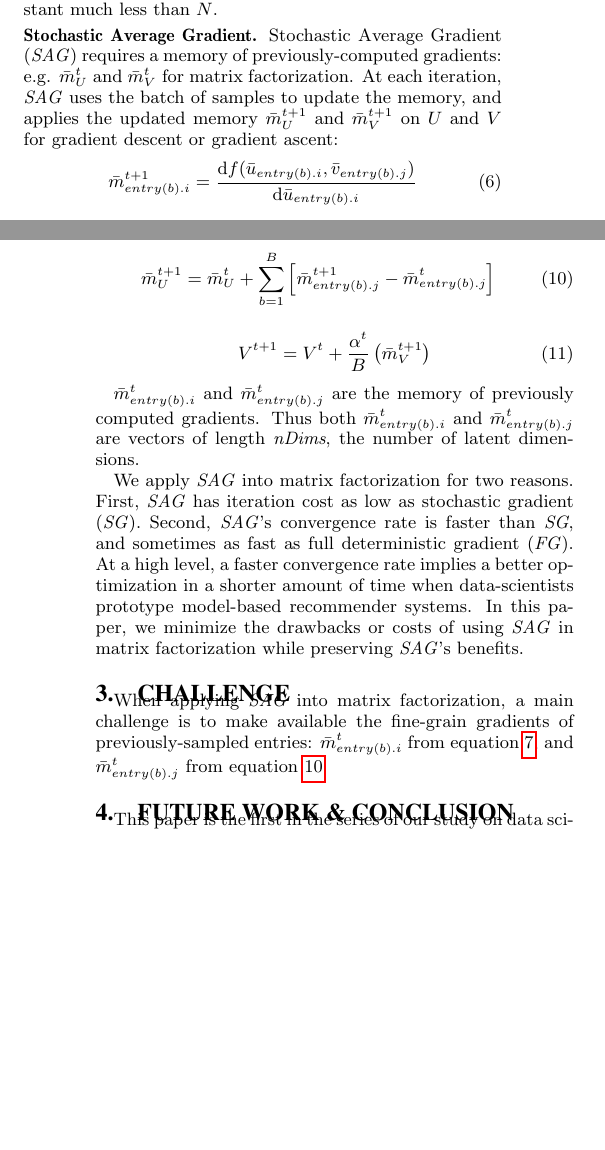
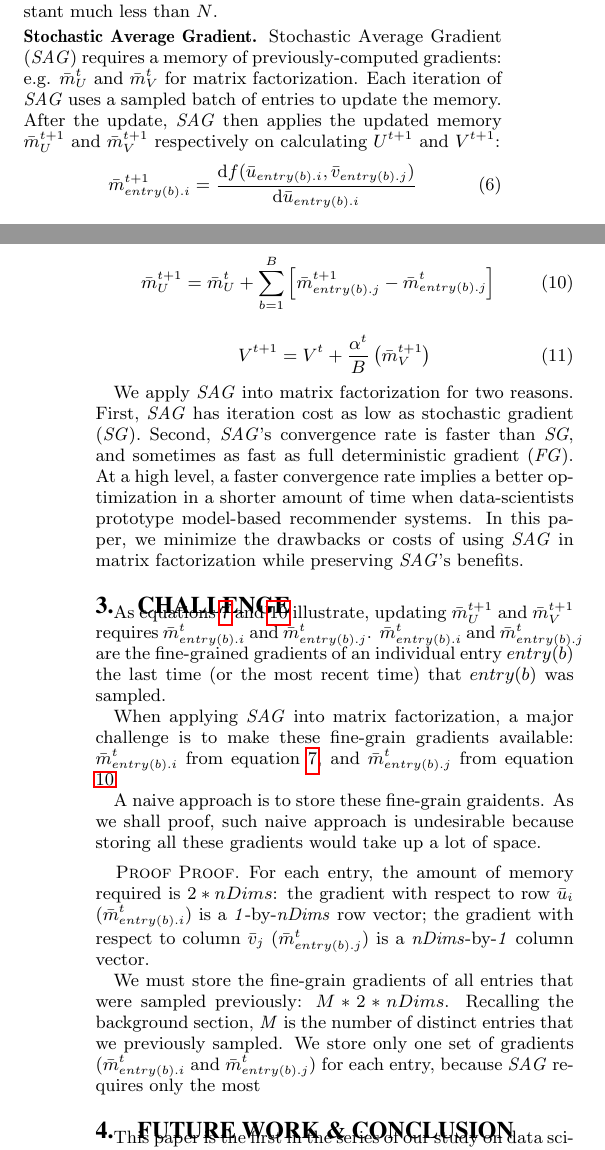
Before and after one commit to jamestklo/MatrixFactorizationMatlab, a LaTeX paper (paper/paper.tex, which reads paper/background.tex, paper/challenges.tex): two parts of the columns of pages 2 and 3 of 3 before the commit and two parts of the columns of pages 2 and 3 of 4 after it, joined at a grey line, cut so that both start at the same text, the shorter picture padded with empty space. Compiled offline with pdfLaTeX.

Commit message:
updated paper

```diff
--- a/paper/background.tex
+++ b/paper/background.tex
@@ -78,7 +78,8 @@ Stochastic gradient (\emph{SG}) takes only one or a few samples per iteration: $
 
 \header{Stochastic Average Gradient.}
 Stochastic Average Gradient (\emph{SAG}) requires a memory of previously-computed gradients: e.g. $\bar{m}_{U}^{t}$ and $\bar{m}_{V}^{t}$ for matrix factorization.
-At each iteration, \emph{SAG} uses the batch of samples to update the memory, and applies the updated memory $\bar{m}_{U}^{t+1}$ and $\bar{m}_{V}^{t+1}$ on $U$ and $V$ for gradient descent or gradient ascent:
+Each iteration of \emph{SAG} uses a sampled batch of entries to update the memory.
+After the update, \emph{SAG} then applies the updated memory $\bar{m}_{U}^{t+1}$ and $\bar{m}_{V}^{t+1}$ respectively on calculating $U^{t+1}$ and $V^{t+1}$:
 \begin{equation} \label{eq:sag_mi}
   \bar{m}_{entry(b).i}^{t+1} = \frac{\text{d}f(\bar{u}_{entry(b).i}, \bar{v}_{entry(b).j})}{\text{d}\bar{u}_{entry(b).i}}
 \end{equation}
@@ -98,9 +99,7 @@ At each iteration, \emph{SAG} uses the batch of samples to update the memory, an
   V^{t+1} = V^{t} + \frac{\alpha^{t}}{B}\left(\bar{m}_{V}^{t+1}\right)
 \end{equation}
 
-$\bar{m}_{entry(b).i}^{t}$ and $\bar{m}_{entry(b).j}^{t}$ are the memory of previously computed gradients.
-Thus both $\bar{m}_{entry(b).i}^{t}$ and $\bar{m}_{entry(b).j}^{t}$ are vectors of length \emph{nDims}, the number of latent dimensions.
-
+%$\bar{m}_{entry(b).i}^{t}$ and $\bar{m}_{entry(b).j}^{t}$ are the memory of previously-computed gradients.
 We apply \emph{SAG} into matrix factorization for two reasons.
 First, \emph{SAG} has iteration cost as low as stochastic gradient (\emph{SG}).
 Second, \emph{SAG}'s convergence rate is faster than \emph{SG}, and sometimes as fast as full deterministic gradient (\emph{FG}).
--- a/paper/challenges.tex
+++ b/paper/challenges.tex
@@ -1,4 +1,22 @@
 \section{Challenge}
-When applying \emph{SAG} into matrix factorization, a main challenge is to make available the fine-grain gradients of previously-sampled entries:
+As equations \ref{eq:sag_mu} and \ref{eq:sag_mv} illustrate, updating $\bar{m}_{U}^{t+1}$ and $\bar{m}_{V}^{t+1}$ requires $\bar{m}_{entry(b).i}^{t}$ and $\bar{m}_{entry(b).j}^{t}$.
+$\bar{m}_{entry(b).i}^{t}$ and $\bar{m}_{entry(b).j}^{t}$ are the fine-grained gradients of an individual entry $entry(b)$ the last time (or the most recent time) that $entry(b)$ was sampled.
+
+When applying \emph{SAG} into matrix factorization, a major challenge is to make these fine-grain gradients available:
 $\bar{m}_{entry(b).i}^{t}$ from equation \ref{eq:sag_mu}, and
 $\bar{m}_{entry(b).j}^{t}$ from equation \ref{eq:sag_mv}
+
+A naive approach is to store these fine-grain graidents.
+As we shall proof, such naive approach is undesirable because storing all these gradients would take up a lot of space.
+
+\newtheorem{totalspace}{The total asymptotic space complexity of is }
+\begin{proof}[Proof]
+For each entry, the amount of memory required is $2*nDims$:
+the gradient with respect to row $\bar{u}_i$ ($\bar{m}_{entry(b).i}^{t}$) is a \emph{1}-by-\emph{nDims} row vector;
+the gradient with respect to column $\bar{v}_j$ ($\bar{m}_{entry(b).j}^{t}$) is a \emph{nDims}-by-\emph{1} column vector.
+
+We must store the fine-grain gradients of all entries that were sampled previously: $M*2*nDims$.
+Recalling the background section, \emph{M} is the number of distinct entries that we previously sampled.
+We store only one set of gradients ($\bar{m}_{entry(b).i}^{t}$ and $\bar{m}_{entry(b).j}^{t}$) for each entry,
+because \emph{SAG} requires only the most
+\end{proof}
--- a/paper/paper.tex
+++ b/paper/paper.tex
@@ -18,6 +18,7 @@
 \usepackage{pgfplots}
 \usepackage{comment}
 \usepackage{amsmath}
+\usepackage{amsthm}
 
 \clubpenalty=10000
 \widowpenalty = 10000
```
